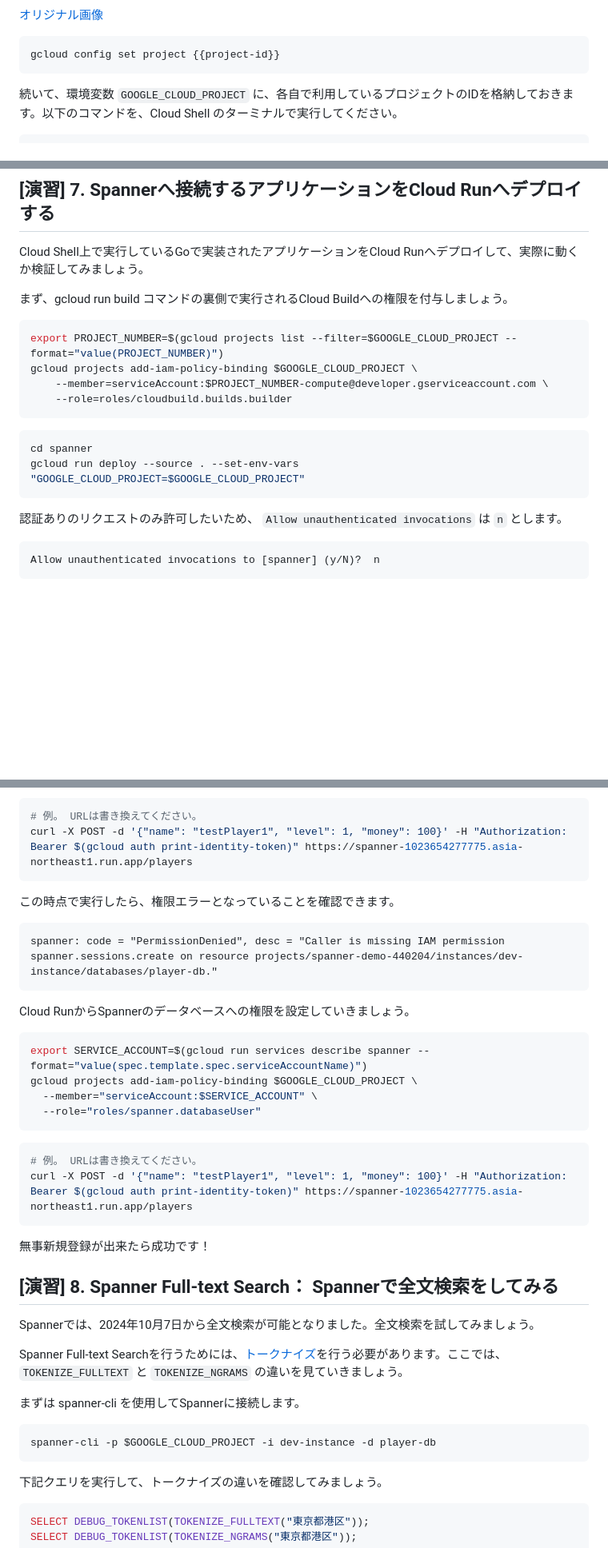
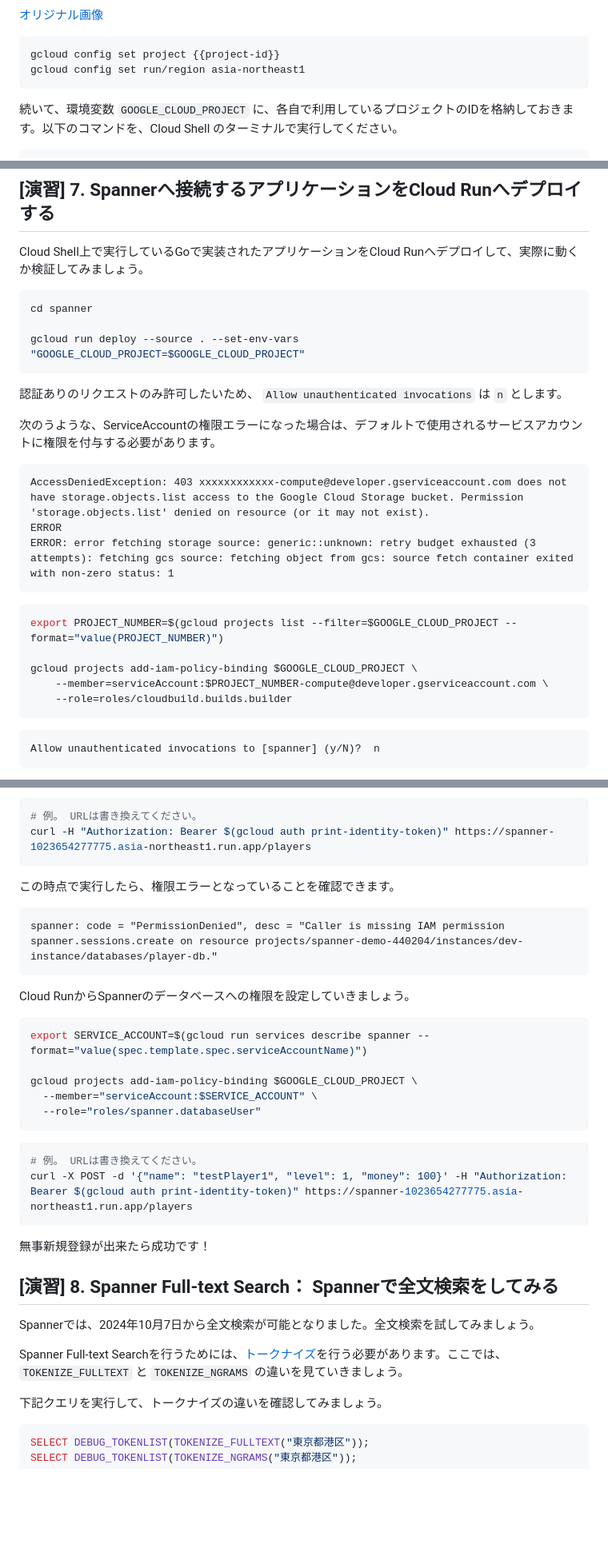
Before and after one commit to google-cloud-japan/gig-training-materials, a Markdown page: gig09-02/tutorial.md, 3 parts joined by grey strips. Shown at 80% size. Rendered like a GitHub page; blank space fills up the shorter version.

Commit message:
shell修正

````diff
--- a/gig09-02/tutorial.md
+++ b/gig09-02/tutorial.md
@@ -130,6 +130,7 @@ Cloud Spanner インスタンスノード数を変更したい場合、編集画
 
 ```bash
 gcloud config set project {{project-id}}
+gcloud config set run/region asia-northeast1
 ```
 
 続いて、環境変数 `GOOGLE_CLOUD_PROJECT` に、各自で利用しているプロジェクトのIDを格納しておきます。以下のコマンドを、Cloud Shell のターミナルで実行してください。
@@ -681,21 +682,29 @@ curl -X DELETE http://localhost:8080/players/afceaaab-54b3-4546-baba-319fc7b2b5b
 
 Cloud Shell上で実行しているGoで実装されたアプリケーションをCloud Runへデプロイして、実際に動くか検証してみましょう。
 
-まず、gcloud run build コマンドの裏側で実行されるCloud Buildへの権限を付与しましょう。
+```bash
+cd spanner
+
+gcloud run deploy --source . --set-env-vars "GOOGLE_CLOUD_PROJECT=$GOOGLE_CLOUD_PROJECT"
+```
+
+認証ありのリクエストのみ許可したいため、 `Allow unauthenticated invocations` は `n` とします。
+
+次のうような、ServiceAccountの権限エラーになった場合は、デフォルトで使用されるサービスアカウントに権限を付与する必要があります。
+
+```text
+AccessDeniedException: 403 xxxxxxxxxxxx-compute@developer.gserviceaccount.com does not have storage.objects.list access to the Google Cloud Storage bucket. Permission 'storage.objects.list' denied on resource (or it may not exist).
+ERROR
+ERROR: error fetching storage source: generic::unknown: retry budget exhausted (3 attempts): fetching gcs source: fetching object from gcs: source fetch container exited with non-zero status: 1
+```
 
 ```bash
 export PROJECT_NUMBER=$(gcloud projects list --filter=$GOOGLE_CLOUD_PROJECT --format="value(PROJECT_NUMBER)")
+
 gcloud projects add-iam-policy-binding $GOOGLE_CLOUD_PROJECT \
     --member=serviceAccount:$PROJECT_NUMBER-compute@developer.gserviceaccount.com \
     --role=roles/cloudbuild.builds.builder
 ```
-
-```bash
-cd spanner
-gcloud run deploy --source . --set-env-vars "GOOGLE_CLOUD_PROJECT=$GOOGLE_CLOUD_PROJECT"
-```
-
-認証ありのリクエストのみ許可したいため、 `Allow unauthenticated invocations` は `n` とします。
 
 ```bash
 Allow unauthenticated invocations to [spanner] (y/N)?  n
@@ -710,7 +719,7 @@ Cloud Runのページに行き、デプロイされたServiceの認証URLを取
 
 ```shell
 # 例。 URLは書き換えてください。
-curl -X POST -d '{"name": "testPlayer1", "level": 1, "money": 100}' -H "Authorization: Bearer $(gcloud auth print-identity-token)" https://spanner-1023654277775.asia-northeast1.run.app/players
+curl -H "Authorization: Bearer $(gcloud auth print-identity-token)" https://spanner-1023654277775.asia-northeast1.run.app/players
 ```
 
 この時点で実行したら、権限エラーとなっていることを確認できます。
@@ -723,12 +732,11 @@ Cloud RunからSpannerのデータベースへの権限を設定していきま
 
 ```bash
 export SERVICE_ACCOUNT=$(gcloud run services describe spanner --format="value(spec.template.spec.serviceAccountName)")
+
 gcloud projects add-iam-policy-binding $GOOGLE_CLOUD_PROJECT \
   --member="serviceAccount:$SERVICE_ACCOUNT" \
   --role="roles/spanner.databaseUser"
 ```
-
-
 
 ```shell
 # 例。 URLは書き換えてください。
@@ -742,12 +750,6 @@ curl -X POST -d '{"name": "testPlayer1", "level": 1, "money": 100}' -H "Authoriz
 Spannerでは、2024年10月7日から全文検索が可能となりました。全文検索を試してみましょう。
 
 Spanner Full-text Searchを行うためには、[トークナイズ](https://cloud.google.com/spanner/docs/full-text-search/tokenization)を行う必要があります。ここでは、 `TOKENIZE_FULLTEXT` と `TOKENIZE_NGRAMS` の違いを見ていきましょう。
-
-まずは spanner-cli を使用してSpannerに接続します。
-
-```shell
-spanner-cli -p $GOOGLE_CLOUD_PROJECT -i dev-instance -d player-db
-```
 
 下記クエリを実行して、トークナイズの違いを確認してみましょう。
 
````
